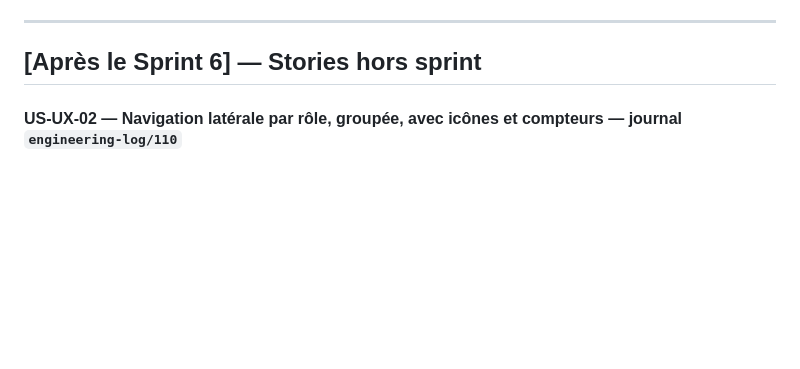
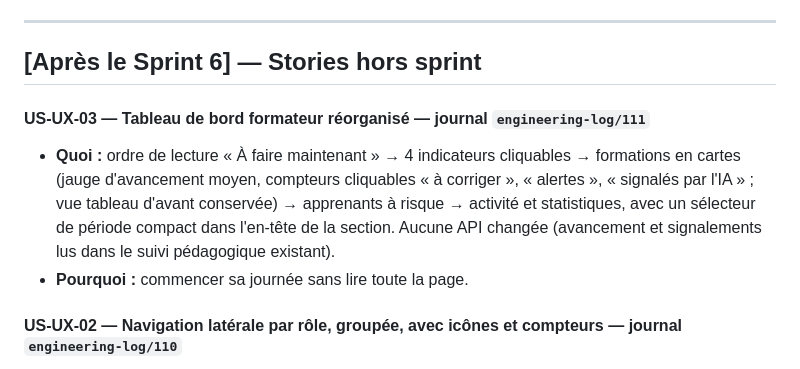
Before and after one commit to Iyed519/CERT_EET, a Markdown page: CHANGELOG.md, the part around the change. Rendered like a GitHub page; blank space fills up the shorter version.

```diff
--- a/CHANGELOG.md
+++ b/CHANGELOG.md
@@ -14,6 +14,14 @@
 ---
 
 ## [Après le Sprint 6] — Stories hors sprint
+
+#### US-UX-03 — Tableau de bord formateur réorganisé — journal `engineering-log/111`
+- **Quoi :** ordre de lecture « À faire maintenant » → 4 indicateurs cliquables → formations en
+  cartes (jauge d'avancement moyen, compteurs cliquables « à corriger », « alertes », « signalés par
+  l'IA » ; vue tableau d'avant conservée) → apprenants à risque → activité et statistiques, avec un
+  sélecteur de période compact dans l'en-tête de la section. Aucune API changée (avancement et
+  signalements lus dans le suivi pédagogique existant).
+- **Pourquoi :** commencer sa journée sans lire toute la page.
 
 #### US-UX-02 — Navigation latérale par rôle, groupée, avec icônes et compteurs — journal `engineering-log/110`
 - **Quoi :** menu latéral pour le formateur (Enseigner, Évaluer, Suivre, Explorer) et
```
Also changed, not shown: docs/GUIDE_DEMO.md (+8 -4 lines), engineering-log/111-UX03-tableau-de-bord-formateur.md (added, +33 -0 lines), docs/guide-style/formateur-accueil.png, 6 other files.
